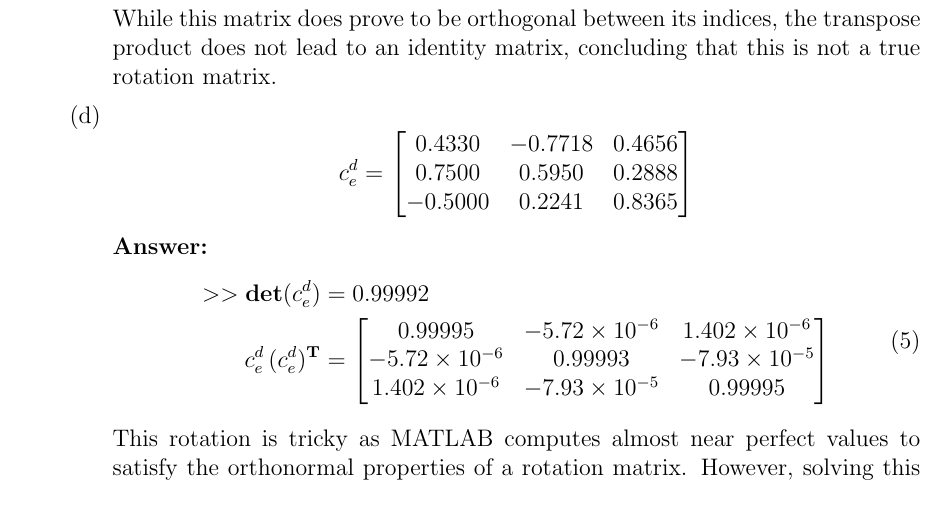
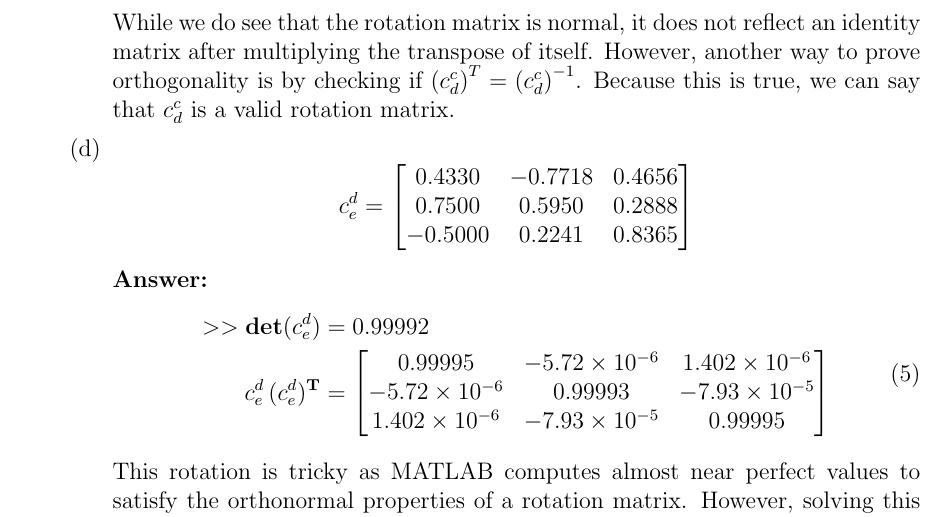
Before and after one commit to nsm0014-princiNav/hw2, a LaTeX problem sheet (hw2.tex): part of page 8 of 15, cut at the place of the change. Compiled offline with pdfLaTeX.

Commit message:
correct number 4

```diff
--- a/hw2.tex
+++ b/hw2.tex
@@ -239,7 +239,7 @@
                     \end{split}
                     \label{eq:4}
                 \end{equation}
-                While this matrix does prove to be orthogonal between its indices, the transpose product does not lead to an identity matrix, concluding that this is not a true rotation matrix.
+                While we do see that the rotation matrix is normal, it does not reflect an identity matrix after multiplying the transpose of itself. However, another way to prove orthogonality is by checking if $\left(c^c_d\right)^T = \left(c^c_d\right)^{-1}$. Because this is true, we can say that $c^c_d$ is a valid rotation matrix.
             }
         }
         \part{
```
